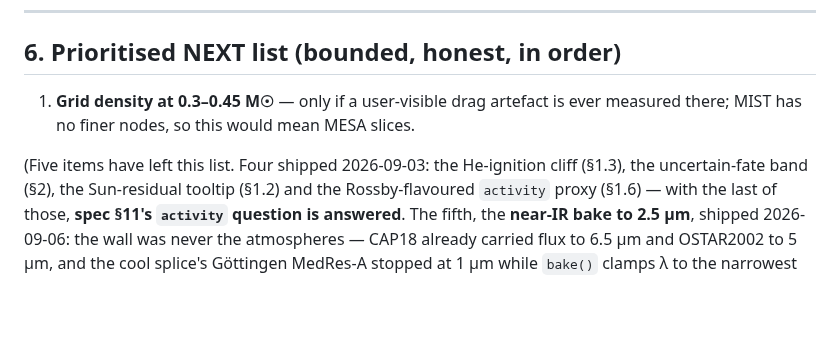
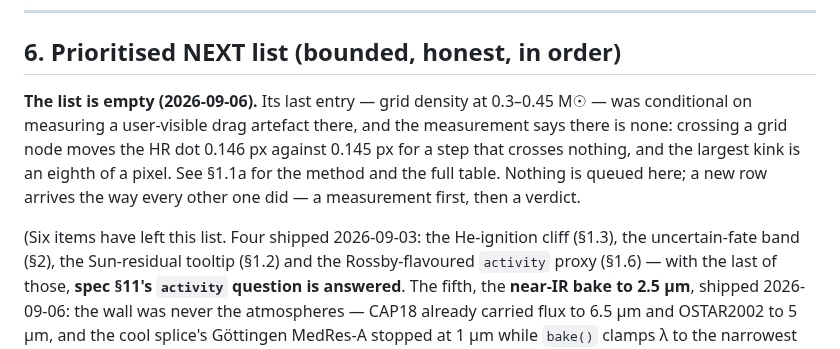
Before and after one commit to BoykoNeov/star-sim, a Markdown page: docs/plans/science-hurdles.md, the part around one of its changes. Rendered like a GitHub page; blank space fills up the shorter version.

```diff
--- a/docs/plans/science-hurdles.md
+++ b/docs/plans/science-hurdles.md
@@ -302,10 +347,14 @@ surface. The false-caption check is part of every feature's Gate 0.
 
 ## 6. Prioritised NEXT list (bounded, honest, in order)
 
-1. **Grid density at 0.3–0.45 M☉** — only if a user-visible drag artefact is ever
-   measured there; MIST has no finer nodes, so this would mean MESA slices.
+**The list is empty (2026-09-06).** Its last entry — grid density at 0.3–0.45 M☉ — was
+conditional on measuring a user-visible drag artefact there, and the measurement says there
+is none: crossing a grid node moves the HR dot 0.146 px against 0.145 px for a step that
+crosses nothing, and the largest kink is an eighth of a pixel. See §1.1a for the method and
+the full table. Nothing is queued here; a new row arrives the way every other one did — a
+measurement first, then a verdict.
 
-(Five items have left this list. Four shipped 2026-09-03: the He-ignition cliff (§1.3),
+(Six items have left this list. Four shipped 2026-09-03: the He-ignition cliff (§1.3),
 the uncertain-fate band (§2), the Sun-residual tooltip (§1.2) and the Rossby-flavoured
 `activity` proxy (§1.6) — with the last of those, **spec §11's `activity` question is
 answered**. The fifth, the **near-IR bake to 2.5 µm**, shipped 2026-09-06: the wall was
```
Also changed, not shown: other parts of docs/plans/science-hurdles.md (+45 -0 lines), docs/plans/ROADMAP.md (+4 -3 lines).
